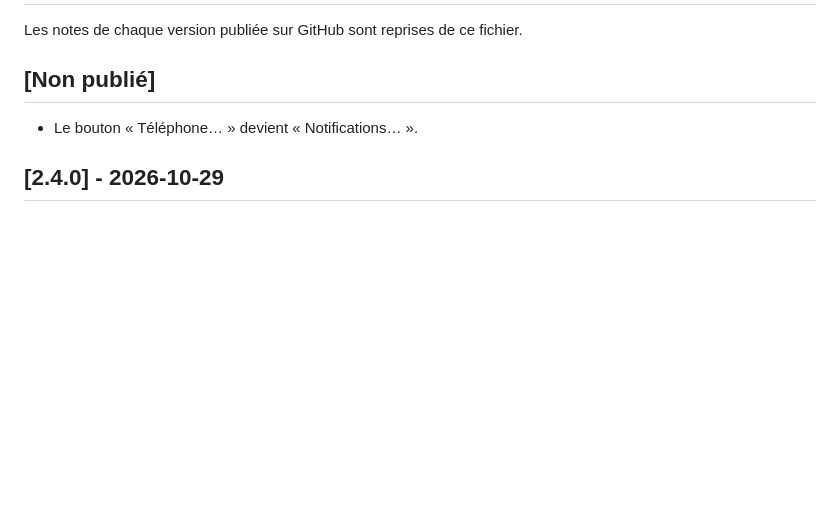
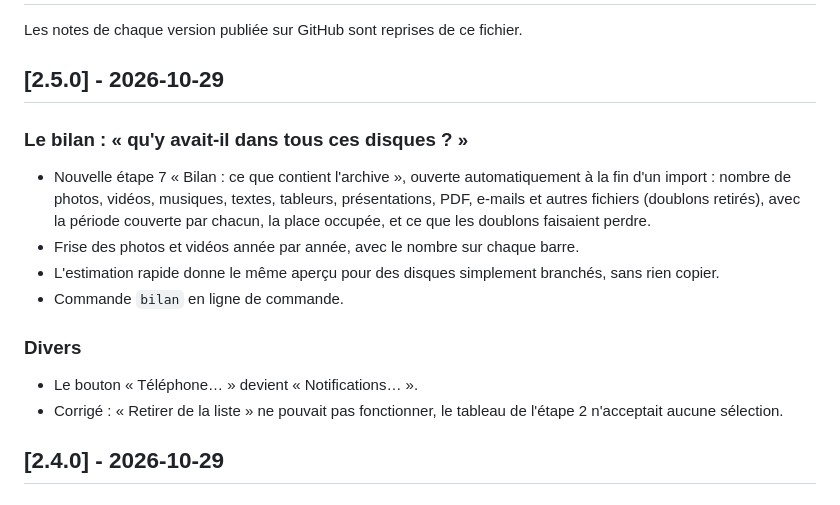
Before and after one commit to ElMastho/ArchiveFamiliale, a Markdown page: CHANGELOG.md, the part around the change. Drawn GitHub-style; blank space fills up the shorter version.

```diff
--- a/CHANGELOG.md
+++ b/CHANGELOG.md
@@ -2,9 +2,21 @@
 
 Les notes de chaque version publiée sur GitHub sont reprises de ce fichier.
 
-## [Non publié]
+## [2.5.0] - 2026-10-29
 
+### Le bilan : « qu'y avait-il dans tous ces disques ? »
+- Nouvelle étape 7 « Bilan : ce que contient l'archive », ouverte automatiquement à la fin d'un
+  import : nombre de photos, vidéos, musiques, textes, tableurs, présentations, PDF, e-mails et autres
+  fichiers (doublons retirés), avec la période couverte par chacun, la place occupée, et ce que les
+  doublons faisaient perdre.
+- Frise des photos et vidéos année par année, avec le nombre sur chaque barre.
+- L'estimation rapide donne le même aperçu pour des disques simplement branchés, sans rien copier.
+- Commande `bilan` en ligne de commande.
+
+### Divers
 - Le bouton « Téléphone… » devient « Notifications… ».
+- Corrigé : « Retirer de la liste » ne pouvait pas fonctionner, le tableau de l'étape 2 n'acceptait
+  aucune sélection.
 
 ## [2.4.0] - 2026-10-29
 
```
Also changed, not shown: README.md (+11 -1 lines), docs/TECHNIQUE.md (+4 -0 lines), docs/images/accueil.png, docs/images/bilan.png (added), docs/images/en-attente.png, docs/images/import-en-cours.png, docs/images/premier-lancement.png, 5 other files.
